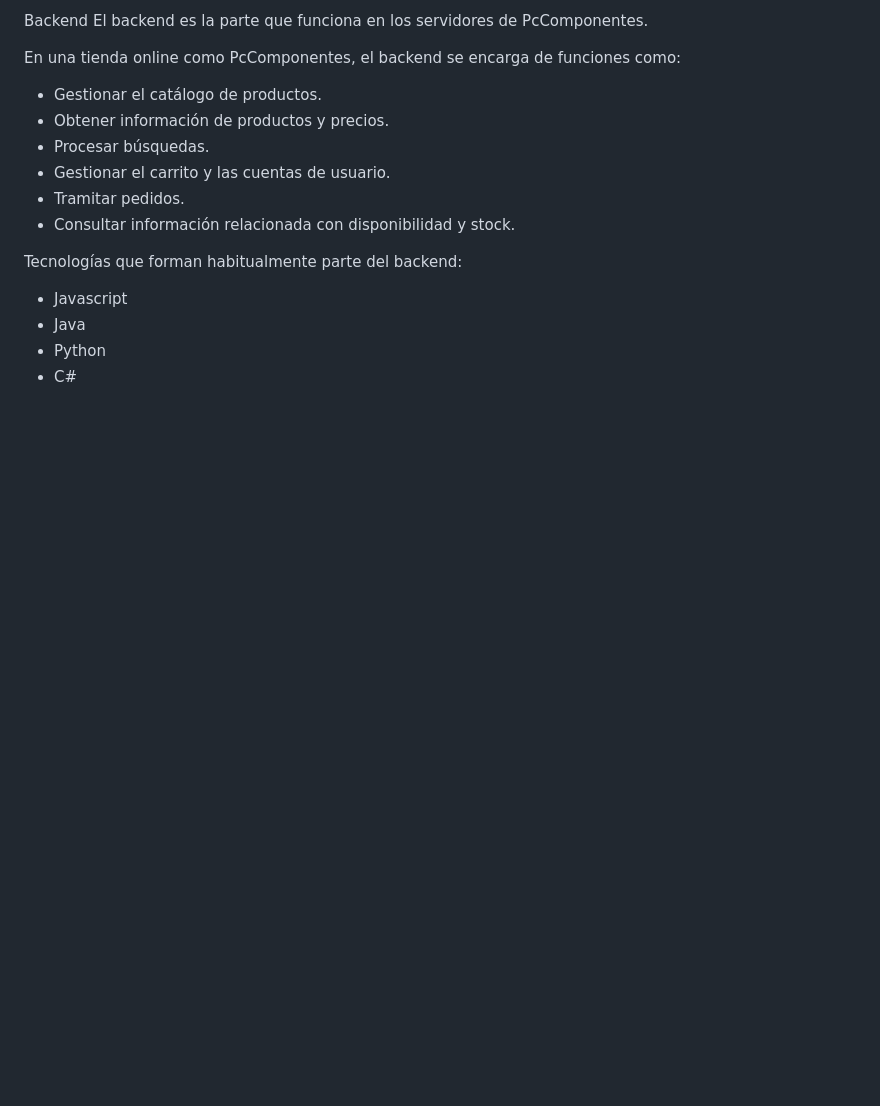
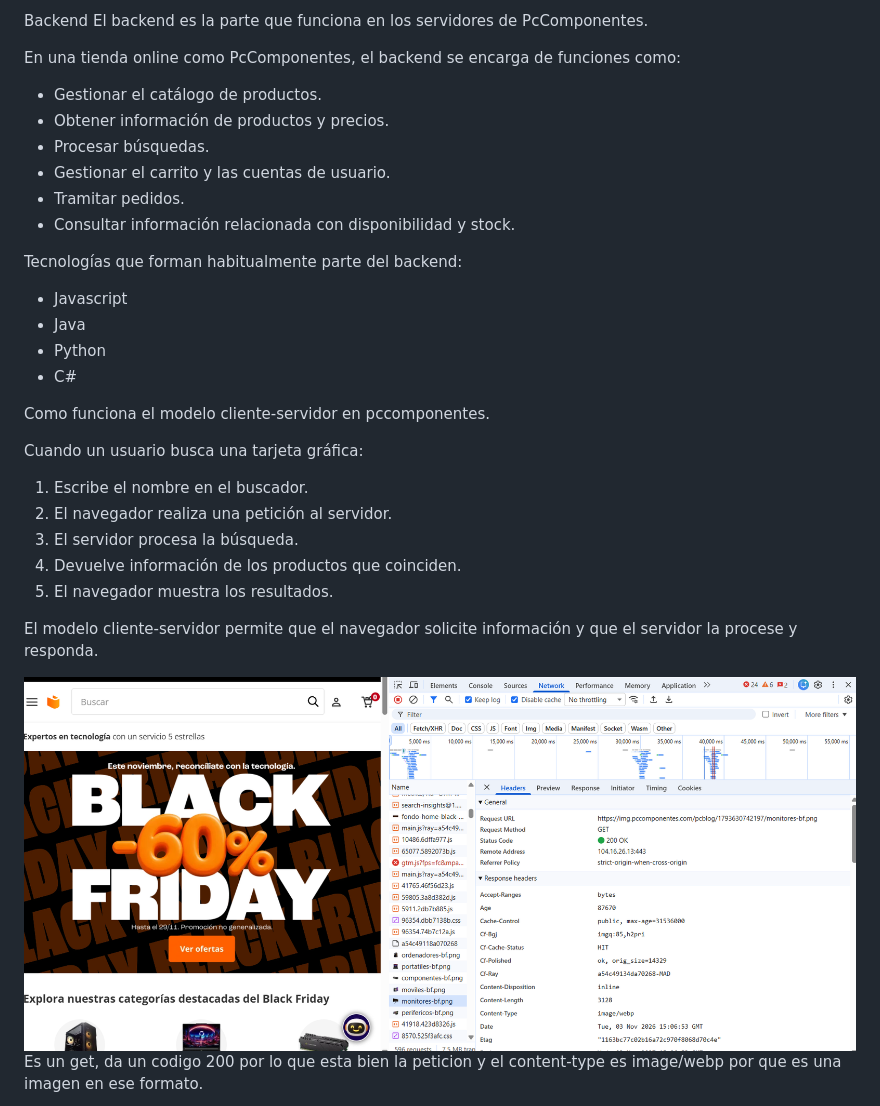
Before and after one commit to vjp-JonathanBM/ficha-8---Mini-proyecto-UT1, a Markdown page: README.md, the part around one of its changes. GitHub-like rendering; pictures changed too: image.png (added); blank space fills up the shorter version.

Commit message:
Lo de las imagenes

```diff
--- a/README.md
+++ b/README.md
@@ -38,3 +38,19 @@ Tecnologías que forman habitualmente parte del backend:
 - Java
 - Python
 - C#
+
+Como funciona el modelo cliente-servidor en pccomponentes.
+
+Cuando un usuario busca una tarjeta gráfica:
+1. Escribe el nombre en el buscador.
+2. El navegador realiza una petición al servidor.
+3. El servidor procesa la búsqueda.
+4. Devuelve información de los productos que coinciden.
+5. El navegador muestra los resultados.
+
+El modelo cliente-servidor permite que el navegador solicite información y que el servidor la procese y responda.
+
+
+![alt text](image.png)
+Es un get, da un codigo 200 por lo que esta bien la peticion y el content-type es image/webp por que es una imagen en ese formato.
+
```
Also changed, not shown: other parts of README.md (+8 -0 lines), image-1.png (added), image-2.png (added), image-3.png (added).
